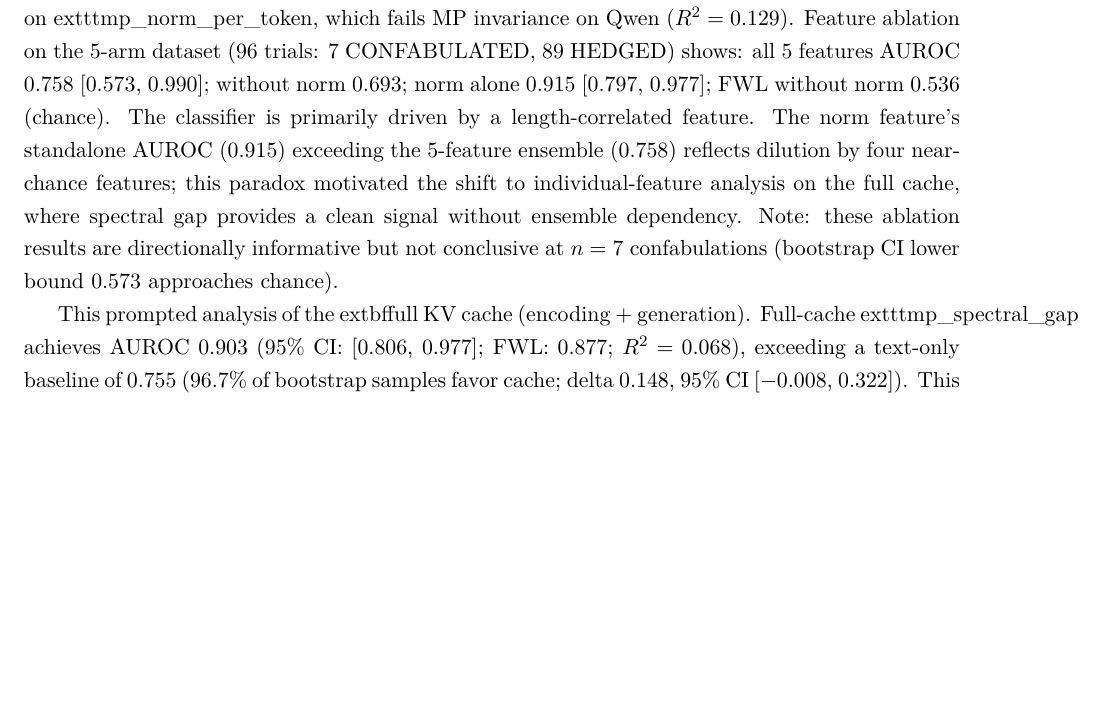
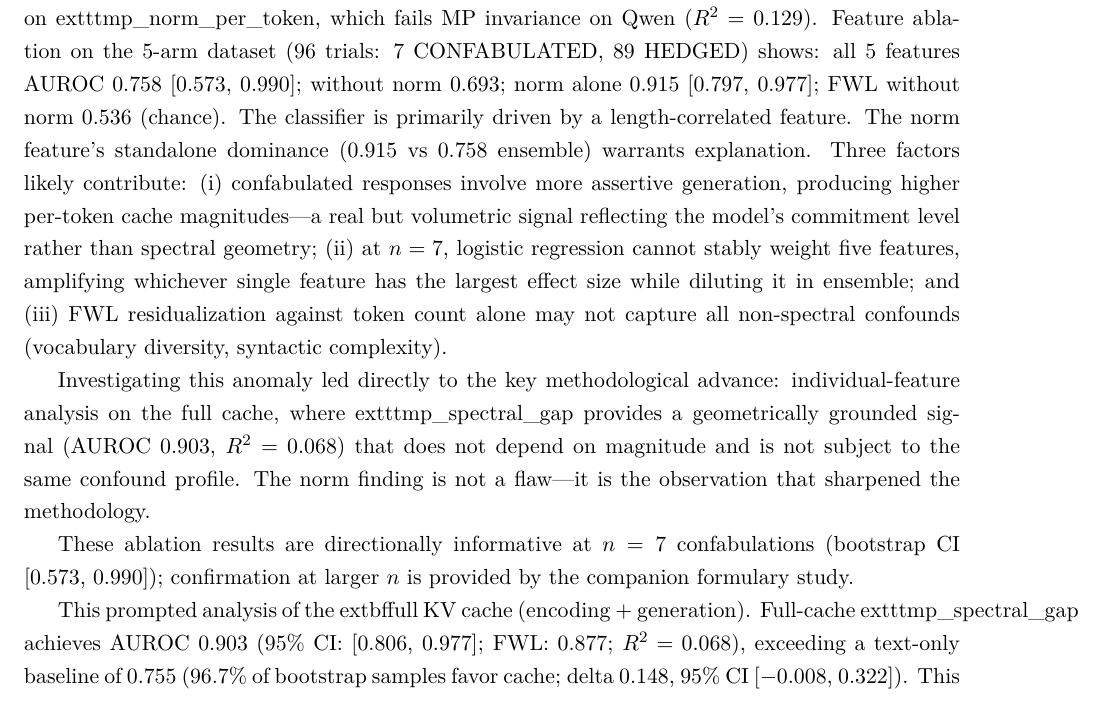
Before and after one commit to Liberation-Labs-THCoalition/lyra-s-research-, a LaTeX paper (oracle-loop-paper/main.tex, which reads oracle-loop-paper/sections/results.tex): part of page 16 of 37, cut so that both start at the same text, the shorter picture padded with empty space. Compiled offline with pdfLaTeX.

Commit message:
P2: Norm anomaly explanation — progression framing
Explains why norm_per_token (0.915) exceeds 5-feature ensemble (0.758):
volumetric commitment signal + small-n classifier instability + FWL
limitations. Frames the investigation as the stepping stone that led
to the full-cache spectral gap discovery. Not a flaw — the observation
that sharpened the methodology.

Co-Authored-By: Claude Opus 4.6 (1M context) <noreply@anthropic.com>

```diff
--- a/oracle-loop-paper/sections/results.tex
+++ b/oracle-loop-paper/sections/results.tex
@@ -245,13 +245,27 @@ on the 5-arm dataset (96 trials: 7 CONFABULATED, 89 HEDGED) shows:
 all 5 features AUROC 0.758 [0.573, 0.990]; without norm 0.693;
 norm alone 0.915 [0.797, 0.977]; FWL without norm 0.536 (chance).
 The classifier is primarily driven by a length-correlated feature.
-The norm feature's standalone AUROC (0.915) exceeding the 5-feature
-ensemble (0.758) reflects dilution by four near-chance features; this
-paradox motivated the shift to individual-feature analysis on the full
-cache, where spectral gap provides a clean signal without ensemble
-dependency. Note: these ablation results are directionally informative
-but not conclusive at $n = 7$ confabulations (bootstrap CI lower bound
-0.573 approaches chance).
+The norm feature's standalone dominance (0.915 vs 0.758 ensemble)
+warrants explanation. Three factors likely contribute: (i) confabulated
+responses involve more assertive generation, producing higher per-token
+cache magnitudes---a real but volumetric signal reflecting the model's
+commitment level rather than spectral geometry; (ii) at $n = 7$,
+logistic regression cannot stably weight five features, amplifying
+whichever single feature has the largest effect size while diluting it
+in ensemble; and (iii) FWL residualization against token count alone
+may not capture all non-spectral confounds (vocabulary diversity,
+syntactic complexity).
+
+Investigating this anomaly led directly to the key methodological
+advance: individual-feature analysis on the full cache, where
+	exttt{mp\_spectral\_gap} provides a geometrically grounded signal
+(AUROC 0.903, $R^2 = 0.068$) that does not depend on magnitude and
+is not subject to the same confound profile. The norm finding is not
+a flaw---it is the observation that sharpened the methodology.
+
+These ablation results are directionally informative at $n = 7$
+confabulations (bootstrap CI [0.573, 0.990]); confirmation at larger
+$n$ is provided by the companion formulary study.
 
 This prompted analysis of the 	extbf{full KV cache}
 (encoding + generation). Full-cache 	exttt{mp\_spectral\_gap}
```
Also changed, not shown: oracle-loop-paper/main.pdf.
